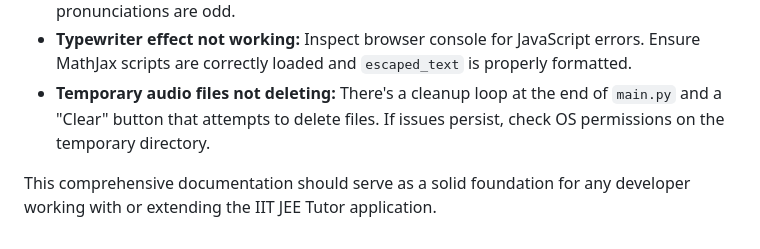
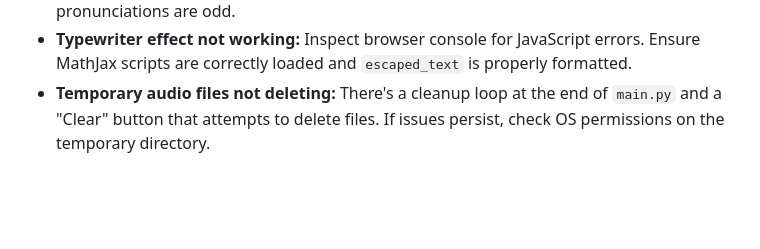
Before and after one commit to aiphiai/agent-builder-auto, a Markdown page: readme.md, the part around the change. GitHub-like rendering; blank space fills up the shorter version.

```diff
--- a/readme.md
+++ b/readme.md
@@ -403,5 +403,3 @@ This will open the application in your web browser.
   * **TTS errors:** Check your internet connection (gTTS might require it for initial setup or specific voices), and ensure `gTTS` is installed. Review `clean_latex_for_tts` if LaTeX pronunciations are odd.
   * **Typewriter effect not working:** Inspect browser console for JavaScript errors. Ensure MathJax scripts are correctly loaded and `escaped_text` is properly formatted.
   * **Temporary audio files not deleting:** There's a cleanup loop at the end of `main.py` and a "Clear" button that attempts to delete files. If issues persist, check OS permissions on the temporary directory.
-
-This comprehensive documentation should serve as a solid foundation for any developer working with or extending the IIT JEE Tutor application.
```
